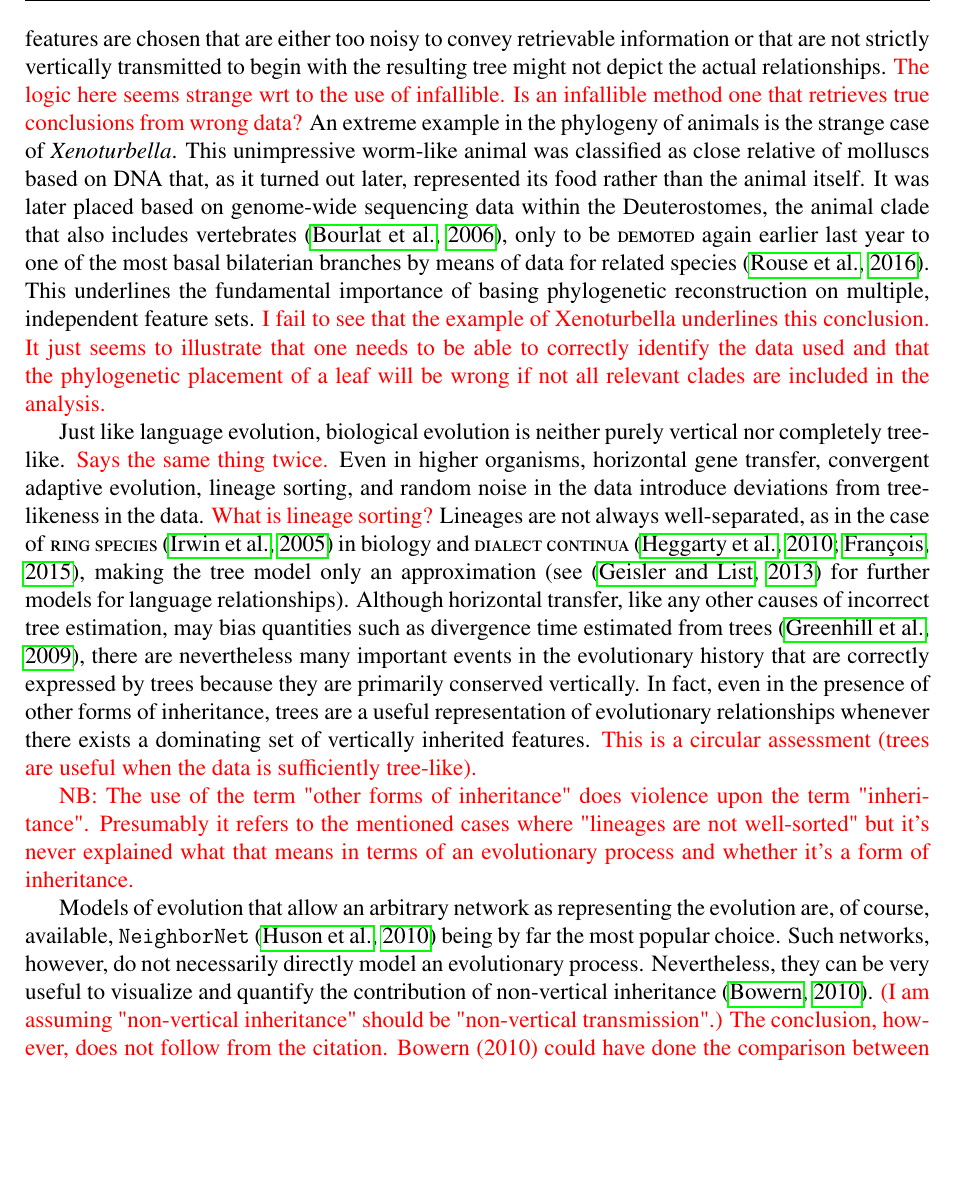
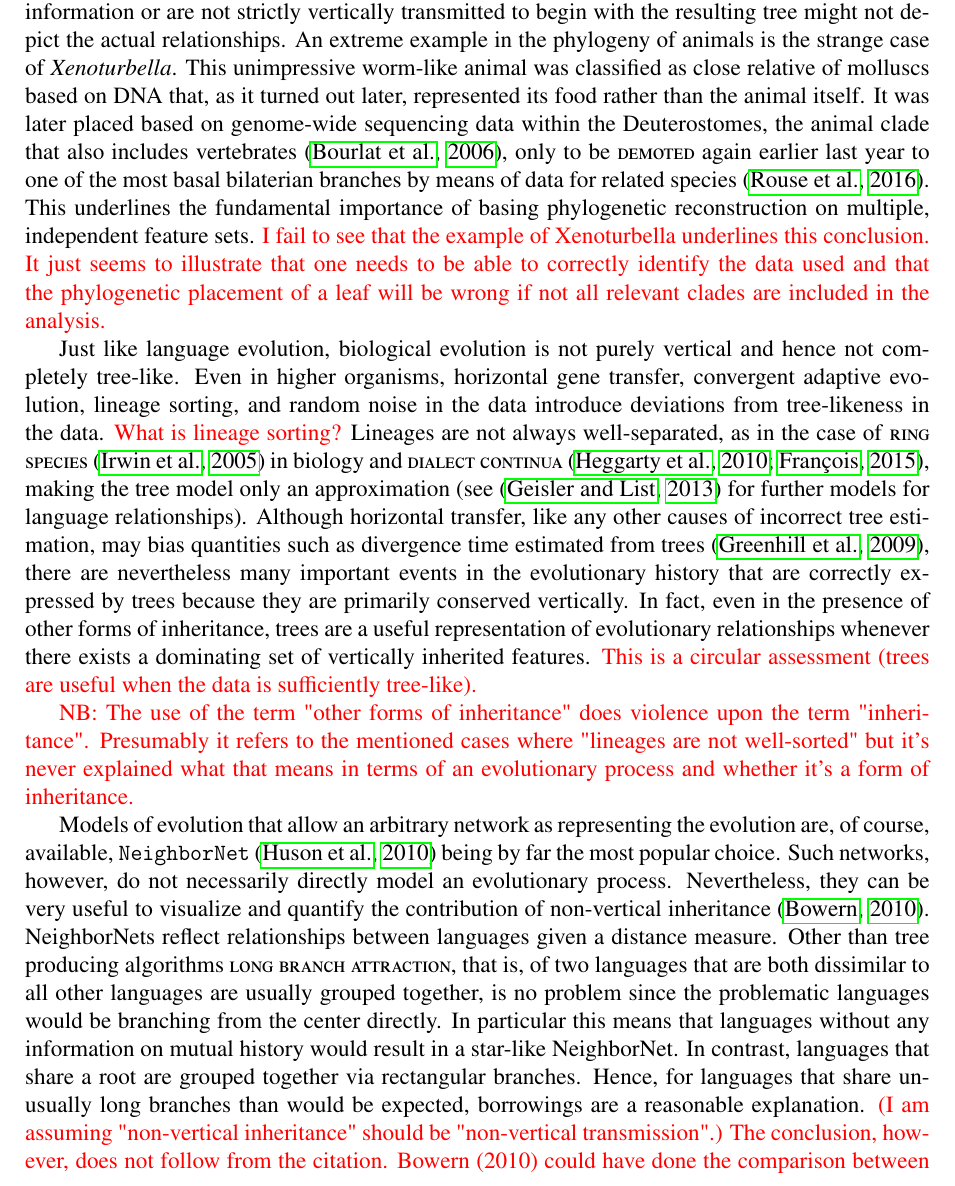
Before and after one commit to Nunca131/lingo, a LaTeX paper (lingo.tex): part of page 3 of 56, cut at the place of the change, the shorter picture padded with empty space. Compiled offline with pdfLaTeX.

Commit message:
further work on todos

```diff
--- a/lingo.tex
+++ b/lingo.tex
@@ -291,13 +291,11 @@ absence of particular neurotransmitters, or the spatial organization of
 neuronal networks. In fact, when there is no mechanistic understanding of
 the patterns of change, robust, non-parametric approaches to tree
 reconstruction are often the method of choice\NEW{~\cite{Waegele:DMP, Dunn:15}}. Of course
-no method is infallible. If features are chosen that are either too noisy
-to convey retrievable information or that are not strictly vertically
+no method is infallible \NEW{with respest to the features chosen}.
+If \NEW{these} are either too noisy
+to convey retrievable information or are not strictly vertically
 transmitted to begin with the resulting tree might not depict the actual
-relationships.
-\TODO{The logic here seems strange wrt to the use of infallible. Is an
-infallible method one that retrieves true conclusions from wrong data?}
-An extreme example in the phylogeny of animals is the
+relationships. An extreme example in the phylogeny of animals is the
 strange case of \emph{Xenoturbella}. This unimpressive worm-like animal was
 classified as close relative of molluscs based on DNA that, as it turned
 out later, represented its food rather than the animal itself. It was later
@@ -312,13 +310,11 @@ It just seems to illustrate that one needs to be able to correctly identify
 the data used and that the phylogenetic placement of a leaf will be wrong if
 not all relevant clades are included in the analysis.}
 
-Just like language evolution, biological evolution is neither purely
-vertical nor completely tree-like.
-\TODO{Says the same thing twice.}
-Even in higher organisms, horizontal
-gene transfer, convergent adaptive evolution, lineage sorting, and random
-noise in the data introduce deviations from tree-likeness in the
-data.
+Just like language evolution, biological evolution is \NEW{not} purely
+vertical \NEW{and hence not} completely tree-like. Even in higher
+organisms, horizontal gene transfer, convergent adaptive evolution,
+lineage sorting, and random noise in the data introduce deviations
+from tree-likeness in the data.
 \TODO{What is lineage sorting?}
 Lineages are not always well-separated, as in the case of \TT{ring
   species} \cite{irwin:2005} in biology and \TT{dialect continua}
@@ -346,14 +342,25 @@ evolution are, of course, available, \texttt{NeighborNet}~\cite{Huson:10}
 being by far the most popular choice. Such networks, however, do not
 necessarily directly model an evolutionary process. Nevertheless, they can
 be very useful to visualize and quantify the contribution of non-vertical
-inheritance \cite{Bowern:10}.
+inheritance~\cite{Bowern:10}. \NEW{NeighborNets reflect relationships
+between languages given a distance measure. Other than tree producing
+algorithms \TT{long branch attraction}, \ie{} of two languages that are
+both dissimilar to all other languages are usually grouped together, is
+no problem since the problematic languages would be branching from the
+center directly. In particular this means that languages without any
+information on mutual history would result in a star-like NeighborNet.
+In contrast, languages that share a root are grouped together via
+rectangular branches. Hence, for languages that share unusually long
+branches than would be expected, borrowings are a reasonable explanation.}
 \TODO{(I am assuming "non-vertical inheritance" should be "non-vertical
 transmission".) The conclusion, however, does not follow from the
 citation. Bowern (2010) could have done the comparison between the
 borrowable and non-borrowable subset in the absense of any
 visualization at all, and the visualization used did not allow anyone
 to distinguish between retention/innovation and certainly did not give
-any quantification.}
+any quantification.} \NR{see Fig. 3 in this paper plus its Discussion in Results;
+maybe an explanation is needed how one could detect something like borrowings
+in these networks? see text}
 As in other loosely constrained statistical
 estimation problems, phylogenetic networks may be over-parameterized so
 that it is often difficult to discern whether they uncover patterns of the
```
Also changed, not shown: lingo.tex (7 more changed lines).
